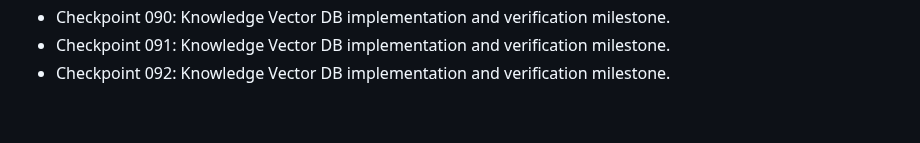
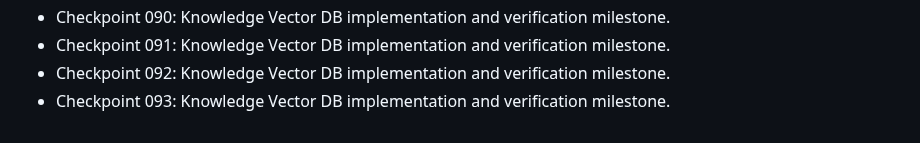
Before and after one commit to nijjukrr/KNOWLEDGE-VECTOR-DB, a Markdown page: docs/development-log.md, the part around the change. Drawn GitHub-style.

Commit message:
Add project checkpoint 093

```diff
--- a/docs/development-log.md
+++ b/docs/development-log.md
@@ -90,3 +90,4 @@
 - Checkpoint 090: Knowledge Vector DB implementation and verification milestone.
 - Checkpoint 091: Knowledge Vector DB implementation and verification milestone.
 - Checkpoint 092: Knowledge Vector DB implementation and verification milestone.
+- Checkpoint 093: Knowledge Vector DB implementation and verification milestone.
```
